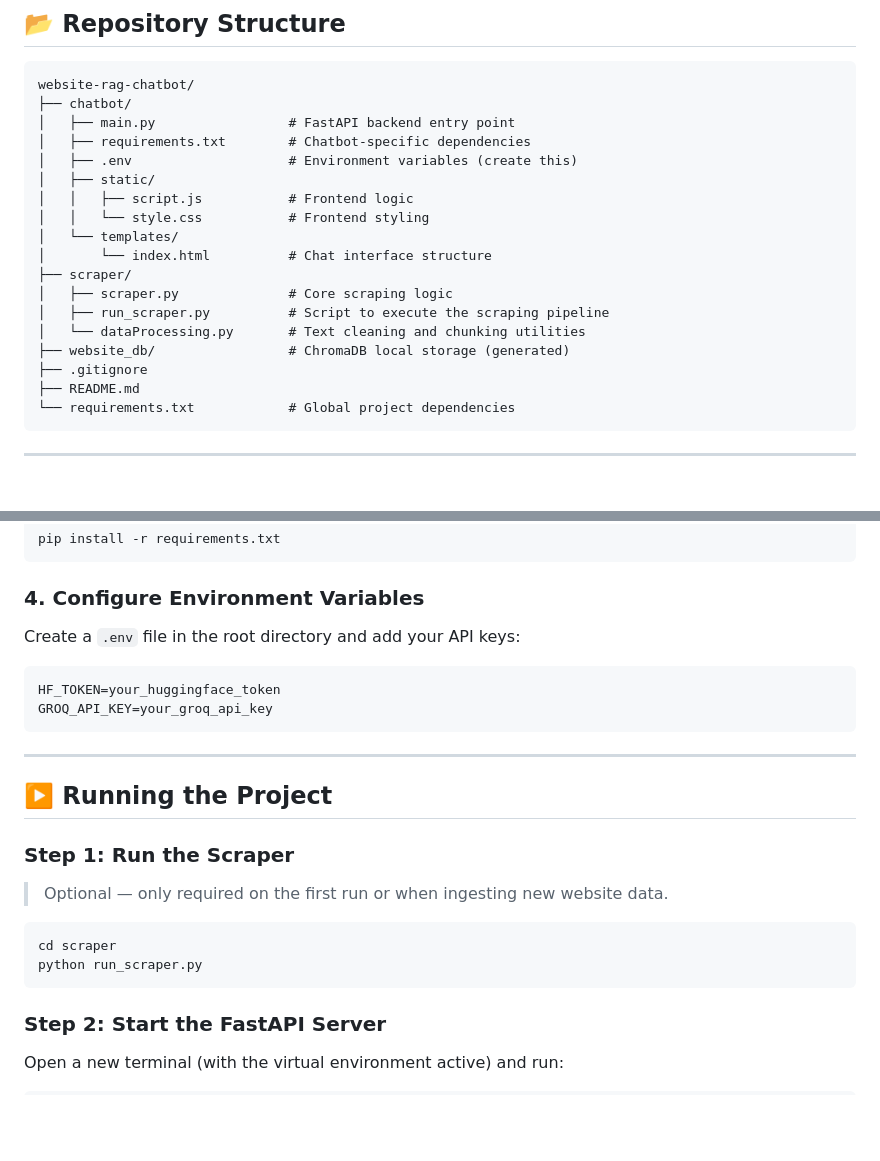
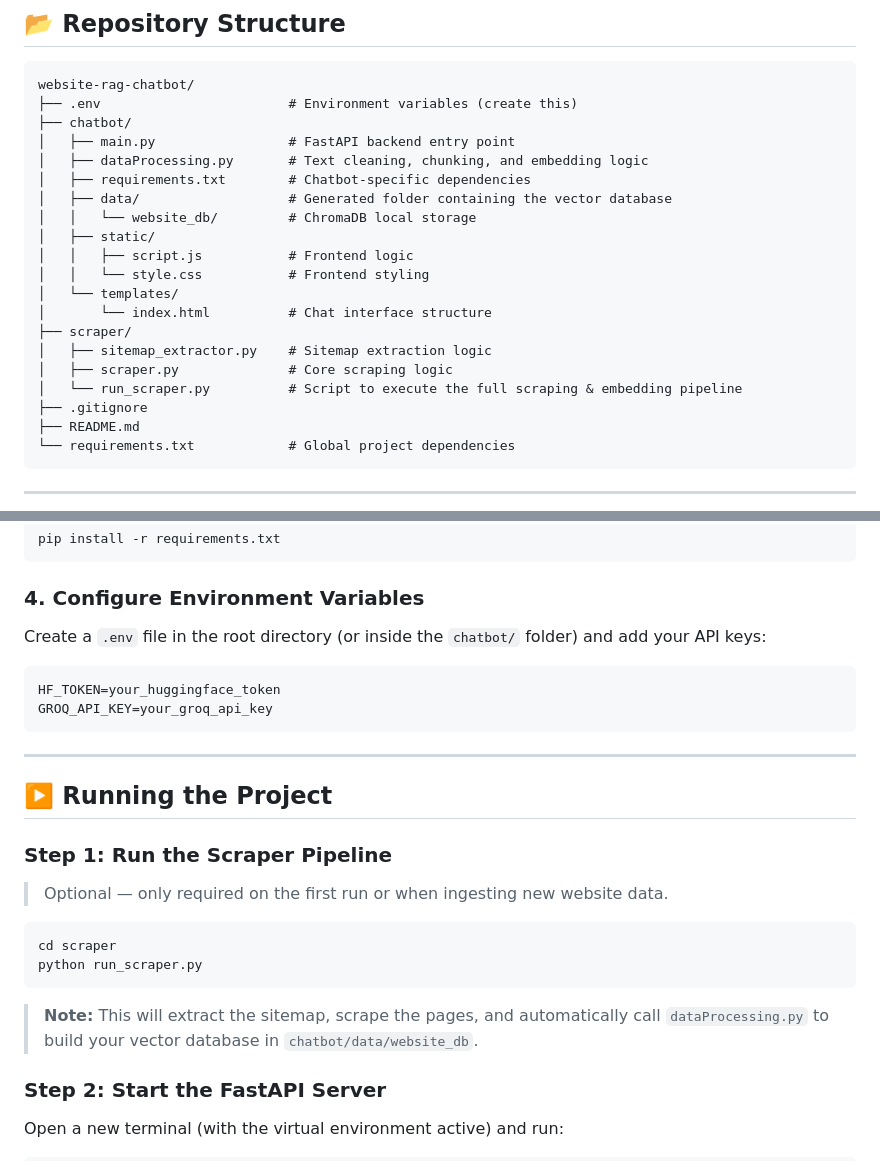
Before and after one commit to Ananyanarayanan856/website-rag-chatbot, a Markdown page: README.md, 2 parts joined by grey strips. GitHub-like rendering; blank space fills up the shorter version.

````diff
--- a/README.md
+++ b/README.md
@@ -47,20 +92,22 @@ The Website RAG Chatbot prevents large language model (LLM) hallucinations by gr
 
 ```text
 website-rag-chatbot/
+├── .env                        # Environment variables (create this)
 ├── chatbot/
 │   ├── main.py                 # FastAPI backend entry point
+│   ├── dataProcessing.py       # Text cleaning, chunking, and embedding logic
 │   ├── requirements.txt        # Chatbot-specific dependencies
-│   ├── .env                    # Environment variables (create this)
+│   ├── data/                   # Generated folder containing the vector database
+│   │   └── website_db/         # ChromaDB local storage
 │   ├── static/
 │   │   ├── script.js           # Frontend logic
 │   │   └── style.css           # Frontend styling
 │   └── templates/
 │       └── index.html          # Chat interface structure
 ├── scraper/
+│   ├── sitemap_extractor.py    # Sitemap extraction logic
 │   ├── scraper.py              # Core scraping logic
-│   ├── run_scraper.py          # Script to execute the scraping pipeline
-│   └── dataProcessing.py       # Text cleaning and chunking utilities
-├── website_db/                 # ChromaDB local storage (generated)
+│   └── run_scraper.py          # Script to execute the full scraping & embedding pipeline
 ├── .gitignore
 ├── README.md
 └── requirements.txt            # Global project dependencies
@@ -102,7 +149,7 @@ pip install -r requirements.txt
 
 ### 4. Configure Environment Variables
 
-Create a `.env` file in the root directory and add your API keys:
+Create a `.env` file in the root directory (or inside the `chatbot/` folder) and add your API keys:
 
 ```env
 HF_TOKEN=your_huggingface_token
@@ -113,7 +160,7 @@ GROQ_API_KEY=your_groq_api_key
 
 ## ▶️ Running the Project
 
-### Step 1: Run the Scraper
+### Step 1: Run the Scraper Pipeline
 
 > Optional — only required on the first run or when ingesting new website data.
 
@@ -121,6 +168,8 @@ GROQ_API_KEY=your_groq_api_key
 cd scraper
 python run_scraper.py
 ```
+
+> **Note:** This will extract the sitemap, scrape the pages, and automatically call `dataProcessing.py` to build your vector database in `chatbot/data/website_db`.
 
 ### Step 2: Start the FastAPI Server
 
````
Also changed, not shown: other parts of README.md (+48 -3 lines).
